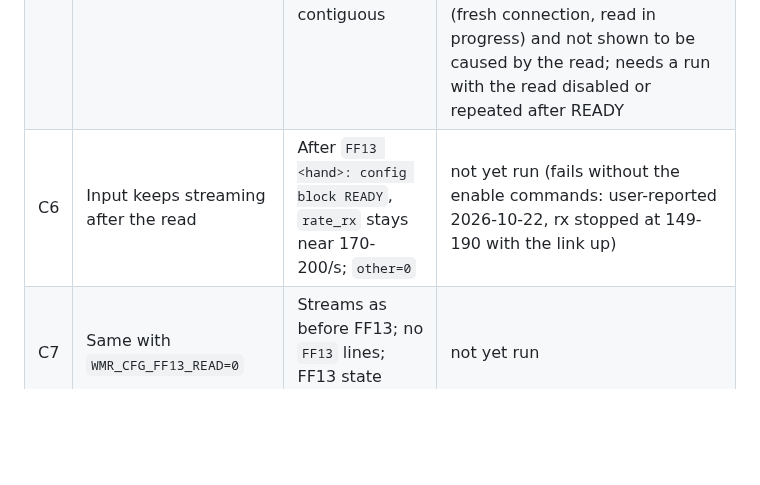
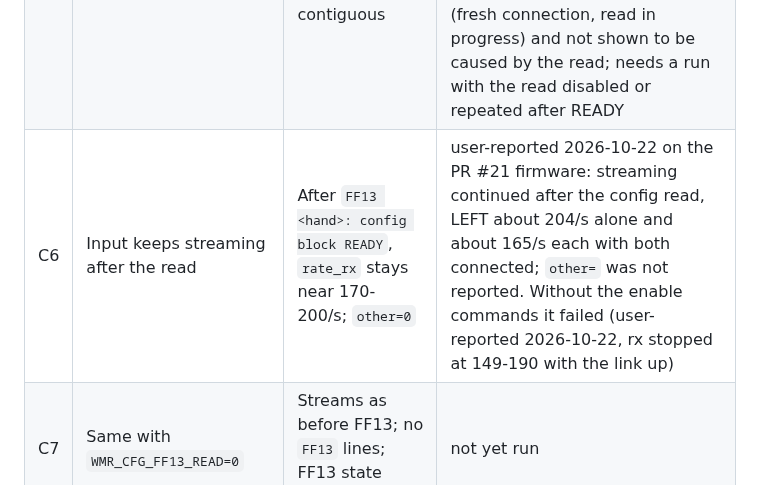
Before and after one commit to nightcinder/WMR_Bridge, a Markdown page: docs/TESTING.md, the part around the change. Rendered like a GitHub page; blank space fills up the shorter version.

Commit message:
TESTING: record C6 (user-reported); C7 still not run
Co-Authored-By: Claude Sonnet 5.5 <noreply@anthropic.com>
Claude-Session: https://claude.ai/code/session_019U9H3GdetJa4UiKJZGPALw

```diff
--- a/docs/TESTING.md
+++ b/docs/TESTING.md
@@ -380,6 +380,6 @@ the ESP32 build with the new wiring and a controller. **Not yet run.** Watch the
 | C2 | Follow-up `addr` = bytes still to read | Responses continue; `blk_remain` falls by `len` | user-reported (2026-10-22): implied by READY (the reader fails on any `blk_remain` mismatch); no raw trace seen |
 | C3 | Block `0x02` size and CRC-32 | Size below 16384; CRC stable across two reads | user-reported (2026-10-22), one read each: LEFT 7147 bytes crc32 `8bc13223`, RIGHT 7148 bytes crc32 `75e8ab85`. Stability across two reads not yet run |
 | C4 | Input stream during the read | FF11/FF12 sequence numbers stay contiguous | inconclusive: no phone stream was on (`sub=0`). The first link lines after the read show `dev_missing` LEFT 78 of 227 (cum 34.4 %), RIGHT 42 of 232 (18.1 %), above the usual 9-11 % no-phone baseline. Not comparable (fresh connection, read in progress) and not shown to be caused by the read; needs a run with the read disabled or repeated after READY |
-| C6 | Input keeps streaming after the read | After `FF13 <hand>: config block READY`, `rate_rx` stays near 170-200/s; `other=0` | not yet run (fails without the enable commands: user-reported 2026-10-22, rx stopped at 149-190 with the link up) |
+| C6 | Input keeps streaming after the read | After `FF13 <hand>: config block READY`, `rate_rx` stays near 170-200/s; `other=0` | user-reported 2026-10-22 on the PR #21 firmware: streaming continued after the config read, LEFT about 204/s alone and about 165/s each with both connected; `other=` was not reported. Without the enable commands it failed (user-reported 2026-10-22, rx stopped at 149-190 with the link up) |
 | C7 | Same with `WMR_CFG_FF13_READ=0` | Streams as before FF13; no `FF13` lines; FF13 state stays 0 | not yet run |
 | C5 | Phone reads FF13 in 496-byte windows | Reassembled blob CRC matches header | not yet run |
```
